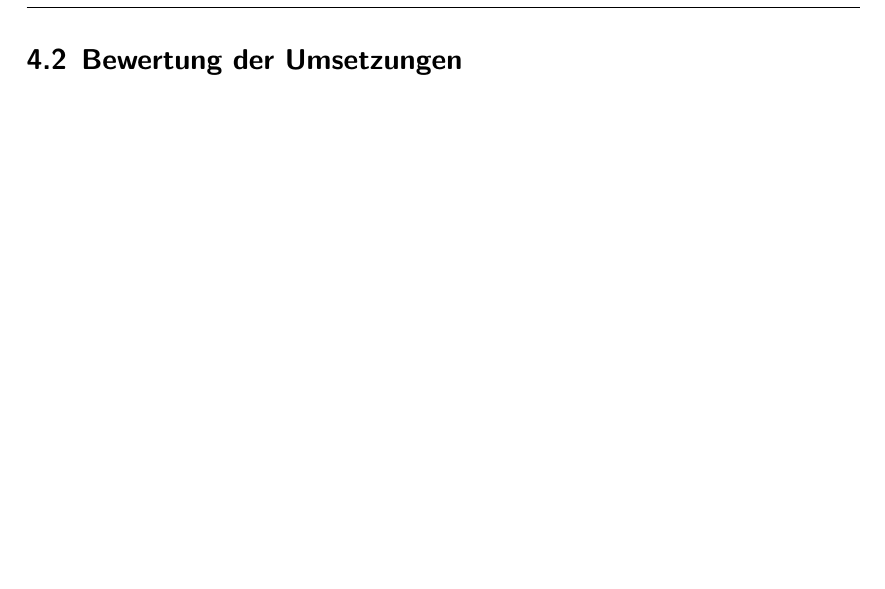
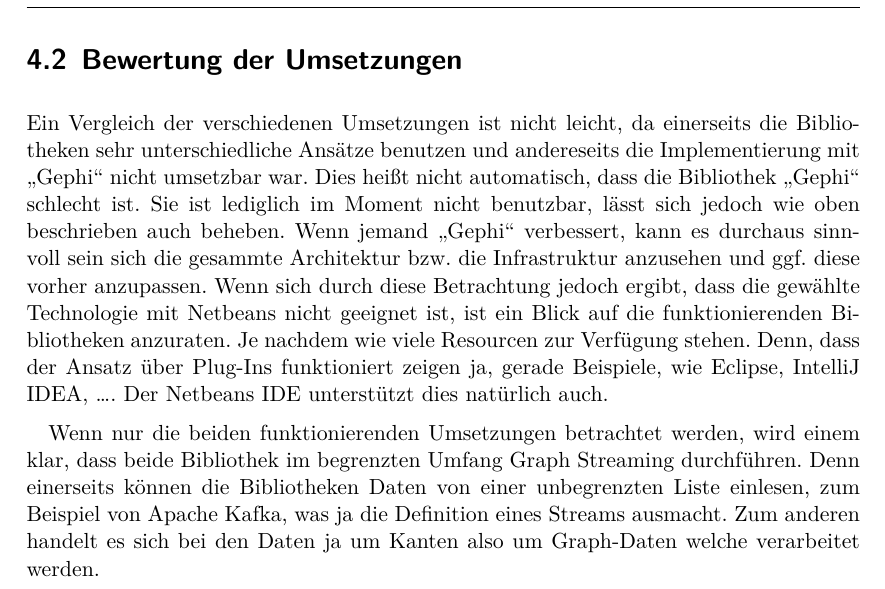
Before and after one commit to mirko-lelansky/masterthesis-graphstreaming, a LaTeX thesis (thesis/main.tex, which reads thesis/pages/implementation.tex): part of page 40 of 44, cut so that both start at the same text, the shorter picture padded with empty space. Compiled offline with XeLaTeX.

Commit message:
Add the paragraph for the comparison

```diff
--- a/thesis/pages/implementation.tex
+++ b/thesis/pages/implementation.tex
@@ -283,3 +283,23 @@ wurde durchgeführt um einerseits den JDK zu verschlanken und andererseits um
 JavaSE von JavaEE bzw. JakartaEE sauber zu trennen.
 
 \section{Bewertung der Umsetzungen}
+Ein Vergleich der verschiedenen Umsetzungen ist nicht leicht, da einerseits die
+Bibliotheken sehr unterschiedliche Ansätze benutzen und andereseits die
+Implementierung mit \enquote{Gephi} nicht umsetzbar war. Dies heißt nicht
+automatisch, dass die Bibliothek \enquote{Gephi} schlecht ist. Sie ist lediglich
+im Moment nicht benutzbar, lässt sich jedoch wie oben beschrieben auch beheben.
+Wenn jemand \enquote{Gephi} verbessert, kann es durchaus sinnvoll sein sich die
+gesammte Architektur bzw. die Infrastruktur anzusehen und ggf. diese vorher
+anzupassen. Wenn sich durch diese Betrachtung jedoch ergibt, dass die gewählte
+Technologie mit Netbeans nicht geeignet ist, ist ein Blick auf die
+funktionierenden Bibliotheken anzuraten. Je nachdem wie viele Resourcen zur
+Verfügung stehen. Denn, dass der Ansatz über Plug-Ins funktioniert zeigen ja,
+gerade Beispiele, wie Eclipse, IntelliJ IDEA,~\dots . Der Netbeans \gls{IDE}
+unterstützt dies natürlich auch.
+
+Wenn nur die beiden funktionierenden Umsetzungen betrachtet werden, wird einem
+klar, dass beide Bibliothek im begrenzten Umfang Graph Streaming durchführen.
+Denn einerseits können die Bibliotheken Daten von einer unbegrenzten Liste
+einlesen, zum Beispiel von Apache Kafka, was ja die Definition eines Streams
+ausmacht. Zum anderen handelt es sich bei den Daten ja um Kanten also um
+Graph-Daten welche verarbeitet werden.
```
